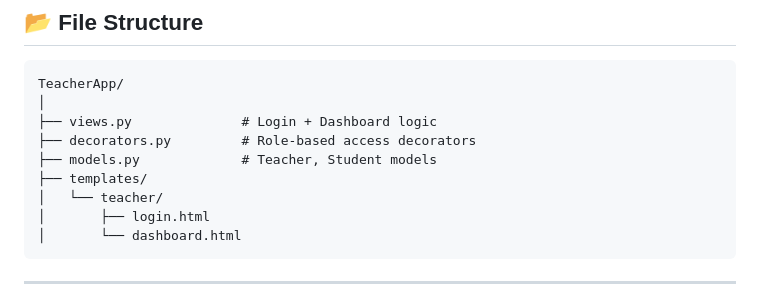
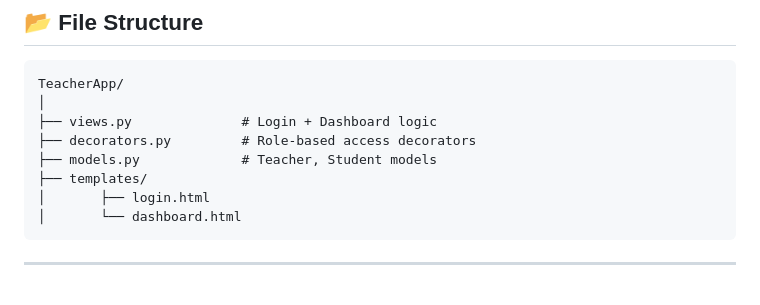
Before and after one commit to kfatima8162/LMS, a Markdown page: README.md, the part around the change. Drawn GitHub-style.

Commit message:
little correction

````diff
--- a/README.md
+++ b/README.md
@@ -67,7 +67,6 @@ TeacherApp/
 ├── decorators.py         # Role-based access decorators
 ├── models.py             # Teacher, Student models
 ├── templates/
-│   └── teacher/
 │       ├── login.html
 │       └── dashboard.html
 ```
````
